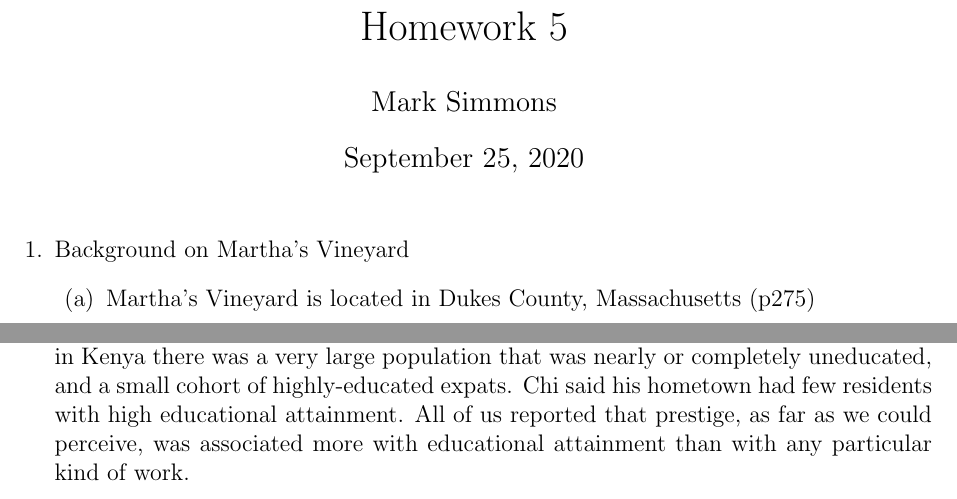
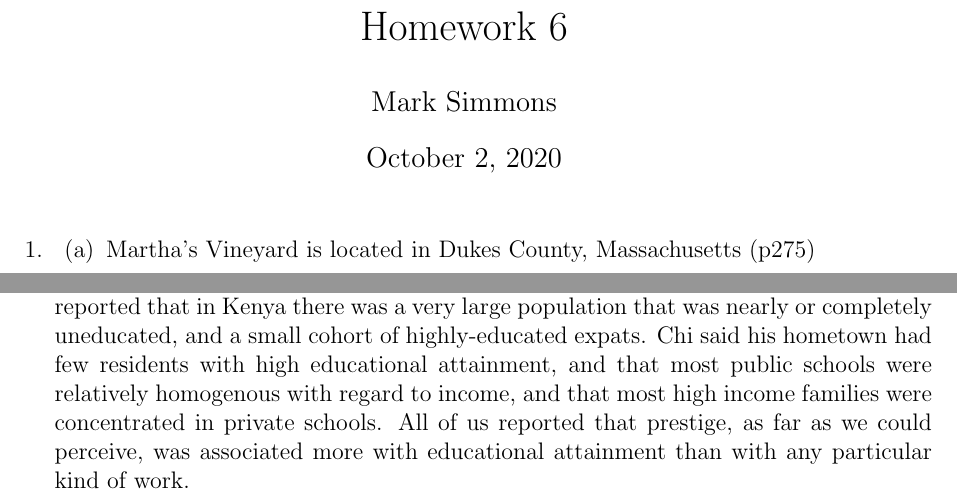
Before and after one commit to markjosims/sync, a LaTeX problem sheet (Aulas/Sotaques/Semana6/latex/mjs5839-hw6.tex): two parts of pages 1 and 2 of 2, joined at a grey line, cut so that both start at the same text. Compiled offline with pdfLaTeX.

Commit message:
hw 6 10/2/20

```diff
--- a/Aulas/Sotaques/Semana6/latex/mjs5839-hw6.tex
+++ b/Aulas/Sotaques/Semana6/latex/mjs5839-hw6.tex
@@ -17,9 +17,9 @@
 
 \usepackage{mdwlist}
 \usepackage{enumitem}
-\title{Homework 5}
+\title{Homework 6}
 \author{Mark Simmons}
-\date{September 25, 2020}
+\date{October 2, 2020}
 
 % Multi-line glosses
 \usepackage{chngcntr}
@@ -40,7 +40,7 @@
 \maketitle
 
 \begin{enumerate}
-    \item Background on Martha's Vineyard
+    \item
           \begin{enumerate}
               \item Martha's Vineyard is located in Dukes County, Massachusetts (p275)
               \item Rural and poor (p276)
@@ -70,16 +71,17 @@
               \item Indians had the highest median and maximum CI, and Anglos had the highest minimum bound on CI (p295)
               \item Speakers that resented incursion by tourists and summer vacationers buying up the land are more likely to have a high CI (p297)
               \item As progressive generations of Portuguese immigrants assimilated into Yankee culture, they began to participate more in the
-              native dialect (pp301-302). Likewise, as the Indian population lost their own language and much of their culture, they adopted the
-              speech patterns that marked them as belonging to Martha's Vineyard (p304)
+                    native dialect (pp301-302). Likewise, as the Indian population lost their own language and much of their culture, they adopted the
+                    speech patterns that marked them as belonging to Martha's Vineyard (p304)
 
           \end{enumerate}
 
-          \item Our group had pretty diverse backgrounds, given that we came from three different countries. Me and Heath both come from suburbs north of
+    \item Our group had pretty diverse backgrounds, given that we came from three different countries. Me and Heath both come from suburbs north of
           Austin. Our towns were fairly homogenous - most residents owned their homes as opposed to renting, and there weren't significant disparities in
           quality of education between different schools. For Chi and Francesco, the class disparities were much more profound. Francesco reported that in
           Kenya there was a very large population that was nearly or completely uneducated, and a small cohort of highly-educated expats. Chi said his hometown
-          had few residents with high educational attainment.
+          had few residents with high educational attainment, and that most public schools were relatively homogenous with regard to income, and that most
+          high income families were concentrated in private schools.
           All of us reported that prestige, as far as we could perceive, was associated more with educational attainment than with any particular kind of work.
 
 \end{enumerate}
```
Also changed, not shown: Aulas/Sotaques/Semana6/latex/mjs5839-hw6.pdf, Aulas/Sotaques/Semana6/latex/mjs5839-hw6.tex (3 more changed lines), 3 other files.
